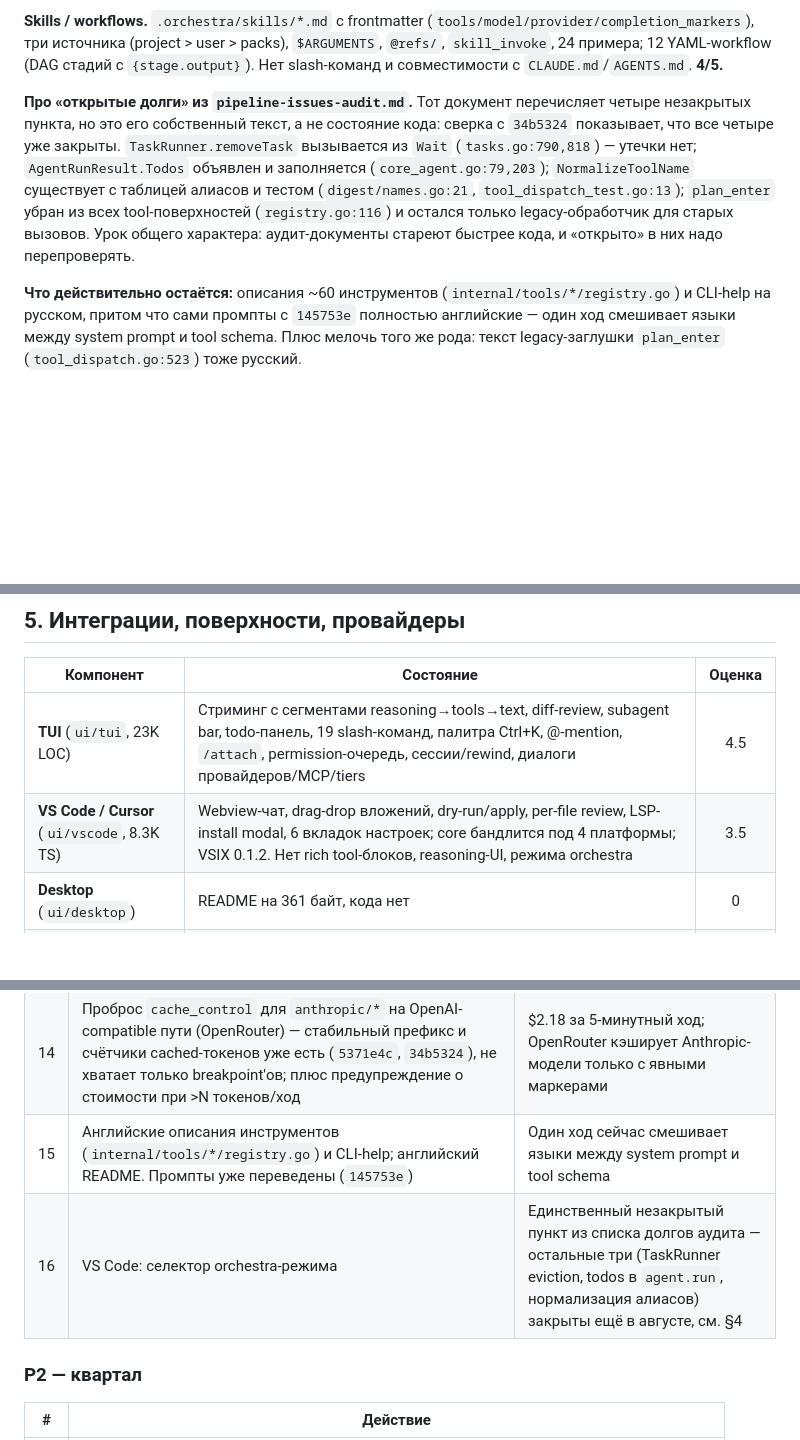
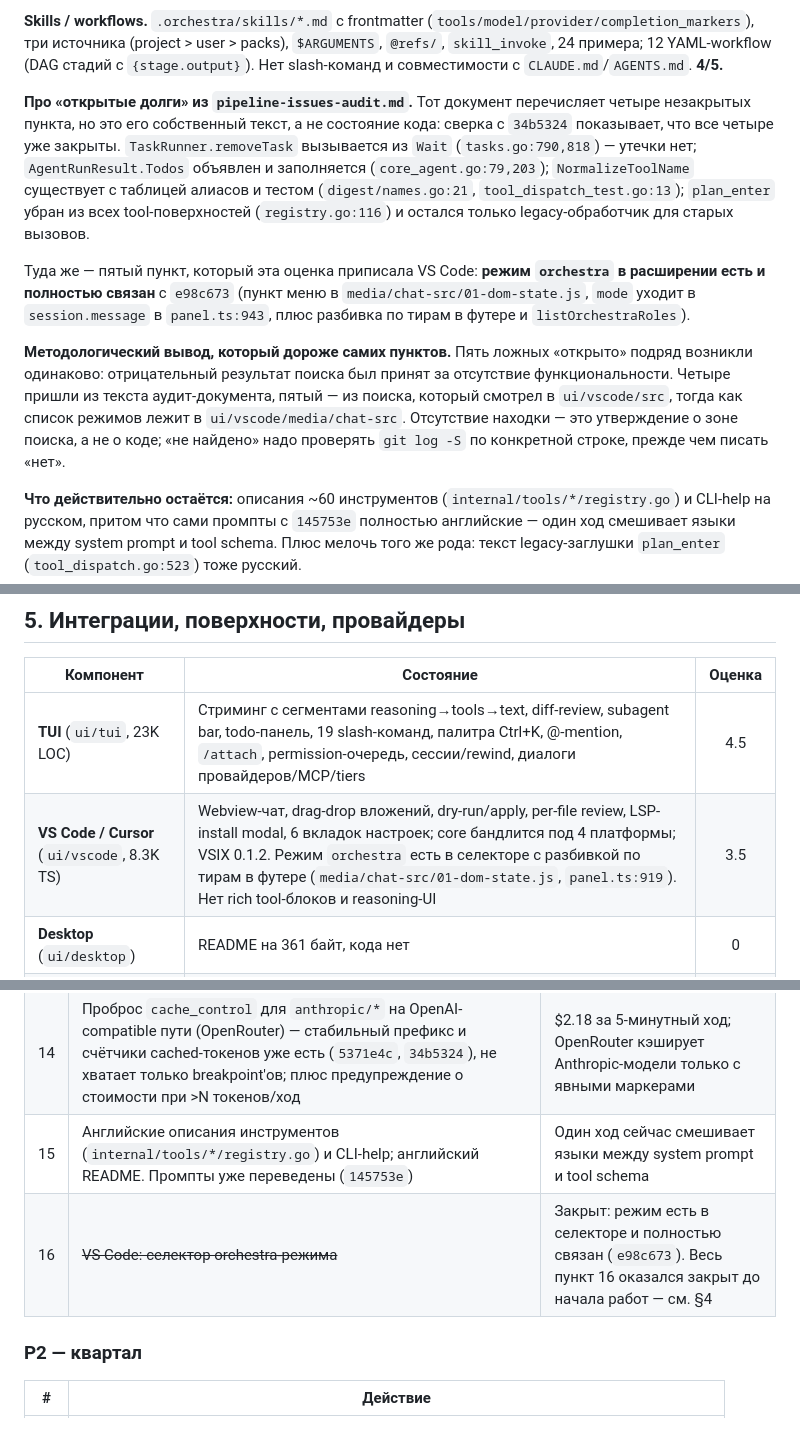
Before and after one commit to GreyKxtx/Orchestra, a Markdown page: docs/readiness-assessment-2026-09.md, 3 parts joined by grey strips. GitHub-like rendering; blank space fills up the shorter version.

Commit message:
docs: the VS Code orchestra selector exists too — five false "open" items
The assessment listed a missing orchestra mode selector in the extension
as the last unclosed audit item. It has been there since e98c673: the
menu entry is in media/chat-src/01-dom-state.js, the mode reaches the core
through session.message in panel.ts:943, and the footer already swaps the
model pill for a per-tier breakdown.

That makes five false "open" findings in one document, all produced the
same way: a search that found nothing was written up as a feature that
does not exist. Four came from quoting pipeline-issues-audit.md instead of
checking the code; this one came from searching ui/vscode/src, while the
mode list lives in ui/vscode/media/chat-src.

Recorded as a method note rather than just a correction, because the
failure repeats: "not found" describes where you looked, not what is
there, and `git log -S` on the exact string settles it before the claim
is written down.

Co-Authored-By: Claude Opus 5 (1M context) <noreply@anthropic.com>

```diff
--- a/docs/readiness-assessment-2026-09.md
+++ b/docs/readiness-assessment-2026-09.md
@@ -149,7 +149,11 @@ Orchestra — локальный AI-агент для кодинга на Go (~1
 
 **Skills / workflows.** `.orchestra/skills/*.md` с frontmatter (`tools/model/provider/completion_markers`), три источника (project > user > packs), `$ARGUMENTS`, `@refs/`, `skill_invoke`, 24 примера; 12 YAML-workflow (DAG стадий с `{stage.output}`). Нет slash-команд и совместимости с `CLAUDE.md`/`AGENTS.md`. **4/5.**
 
-**Про «открытые долги» из `pipeline-issues-audit.md`.** Тот документ перечисляет четыре незакрытых пункта, но это его собственный текст, а не состояние кода: сверка с `34b5324` показывает, что все четыре уже закрыты. `TaskRunner.removeTask` вызывается из `Wait` (`tasks.go:790,818`) — утечки нет; `AgentRunResult.Todos` объявлен и заполняется (`core_agent.go:79,203`); `NormalizeToolName` существует с таблицей алиасов и тестом (`digest/names.go:21`, `tool_dispatch_test.go:13`); `plan_enter` убран из всех tool-поверхностей (`registry.go:116`) и остался только legacy-обработчик для старых вызовов. Урок общего характера: аудит-документы стареют быстрее кода, и «открыто» в них надо перепроверять.
+**Про «открытые долги» из `pipeline-issues-audit.md`.** Тот документ перечисляет четыре незакрытых пункта, но это его собственный текст, а не состояние кода: сверка с `34b5324` показывает, что все четыре уже закрыты. `TaskRunner.removeTask` вызывается из `Wait` (`tasks.go:790,818`) — утечки нет; `AgentRunResult.Todos` объявлен и заполняется (`core_agent.go:79,203`); `NormalizeToolName` существует с таблицей алиасов и тестом (`digest/names.go:21`, `tool_dispatch_test.go:13`); `plan_enter` убран из всех tool-поверхностей (`registry.go:116`) и остался только legacy-обработчик для старых вызовов.
+
+Туда же — пятый пункт, который эта оценка приписала VS Code: **режим `orchestra` в расширении есть и полностью связан** с `e98c673` (пункт меню в `media/chat-src/01-dom-state.js`, `mode` уходит в `session.message` в `panel.ts:943`, плюс разбивка по тирам в футере и `listOrchestraRoles`).
+
+**Методологический вывод, который дороже самих пунктов.** Пять ложных «открыто» подряд возникли одинаково: отрицательный результат поиска был принят за отсутствие функциональности. Четыре пришли из текста аудит-документа, пятый — из поиска, который смотрел в `ui/vscode/src`, тогда как список режимов лежит в `ui/vscode/media/chat-src`. Отсутствие находки — это утверждение о зоне поиска, а не о коде; «не найдено» надо проверять `git log -S` по конкретной строке, прежде чем писать «нет».
 
 **Что действительно остаётся:** описания ~60 инструментов (`internal/tools/*/registry.go`) и CLI-help на русском, притом что сами промпты с `145753e` полностью английские — один ход смешивает языки между system prompt и tool schema. Плюс мелочь того же рода: текст legacy-заглушки `plan_enter` (`tool_dispatch.go:523`) тоже русский.
 
@@ -160,7 +164,7 @@ Orchestra — локальный AI-агент для кодинга на Go (~1
 | Компонент | Состояние | Оценка |
 |---|---|:-:|
 | **TUI** (`ui/tui`, 23K LOC) | Стриминг с сегментами reasoning→tools→text, diff-review, subagent bar, todo-панель, 19 slash-команд, палитра Ctrl+K, @-mention, `/attach`, permission-очередь, сессии/rewind, диалоги провайдеров/MCP/tiers | 4.5 |
-| **VS Code / Cursor** (`ui/vscode`, 8.3K TS) | Webview-чат, drag-drop вложений, dry-run/apply, per-file review, LSP-install modal, 6 вкладок настроек; core бандлится под 4 платформы; VSIX 0.1.2. Нет rich tool-блоков, reasoning-UI, режима orchestra | 3.5 |
+| **VS Code / Cursor** (`ui/vscode`, 8.3K TS) | Webview-чат, drag-drop вложений, dry-run/apply, per-file review, LSP-install modal, 6 вкладок настроек; core бандлится под 4 платформы; VSIX 0.1.2. Режим `orchestra` есть в селекторе с разбивкой по тирам в футере (`media/chat-src/01-dom-state.js`, `panel.ts:919`). Нет rich tool-блоков и reasoning-UI | 3.5 |
 | **Desktop** (`ui/desktop`) | README на 361 байт, кода нет | 0 |
 | **LSP** (`internal/lsp`) | Собственный клиент, реестр ~12 серверов с pinned-версиями, auto-provision `ask|true|false` с consent, кэш `~/.orchestra/lsp/`, async ensure, диагностика прикрепляется к ответам `edit`/`write`, эскалация при повторе одинаковых ошибок | 4.5 |
 | **MCP client** | stdio only (протокол 2024-11-05), tools/list+call, `list_changed`, lazy restart ≤3, `allowed_tools`; нет HTTP/SSE/streamable, OAuth, resources, prompts; Orchestra не является MCP-сервером | 3 |
@@ -250,7 +254,7 @@ Orchestra — локальный AI-агент для кодинга на Go (~1
 | 13 | Глобальный `~/.orchestra/config.yml` (провайдеры, ключи, tiers) | Каждый проект настраивается с нуля |
 | 14 | Проброс `cache_control` для `anthropic/*` на OpenAI-compatible пути (OpenRouter) — стабильный префикс и счётчики cached-токенов уже есть (`5371e4c`, `34b5324`), не хватает только breakpoint'ов; плюс предупреждение о стоимости при >N токенов/ход | $2.18 за 5-минутный ход; OpenRouter кэширует Anthropic-модели только с явными маркерами |
 | 15 | Английские описания инструментов (`internal/tools/*/registry.go`) и CLI-help; английский README. Промпты уже переведены (`145753e`) | Один ход сейчас смешивает языки между system prompt и tool schema |
-| 16 | VS Code: селектор orchestra-режима | Единственный незакрытый пункт из списка долгов аудита — остальные три (TaskRunner eviction, todos в `agent.run`, нормализация алиасов) закрыты ещё в августе, см. §4 |
+| 16 | ~~VS Code: селектор orchestra-режима~~ | Закрыт: режим есть в селекторе и полностью связан (`e98c673`). Весь пункт 16 оказался закрыт до начала работ — см. §4 |
 
 ### P2 — квартал
 | # | Действие |
```
